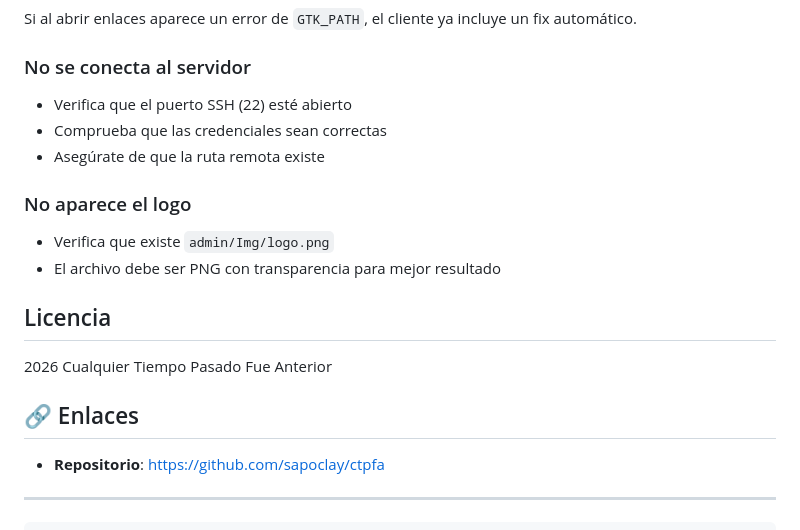
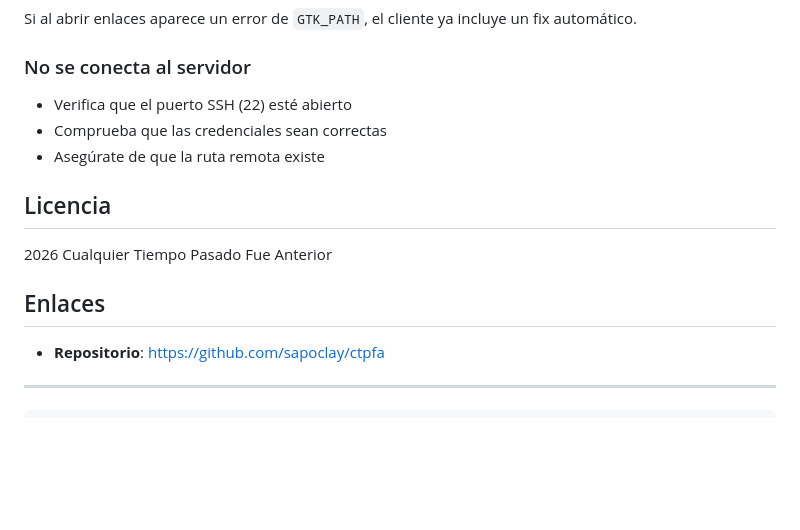
Before and after one commit to sapoclay/ctpfa, a Markdown page: README.md, the part around the change. Rendered like a GitHub page; blank space fills up the shorter version.

Commit message:
Update: REadme

```diff
--- a/README.md
+++ b/README.md
@@ -245,15 +245,11 @@ Si al abrir enlaces aparece un error de `GTK_PATH`, el cliente ya incluye un fix
 - Comprueba que las credenciales sean correctas
 - Asegúrate de que la ruta remota existe
 
-### No aparece el logo
-- Verifica que existe `admin/Img/logo.png`
-- El archivo debe ser PNG con transparencia para mejor resultado
-
 ## Licencia
 
 2026 Cualquier Tiempo Pasado Fue Anterior
 
-## 🔗 Enlaces
+## Enlaces
 
 - **Repositorio**: [https://github.com/sapoclay/ctpfa](https://github.com/sapoclay/ctpfa)
 
```
